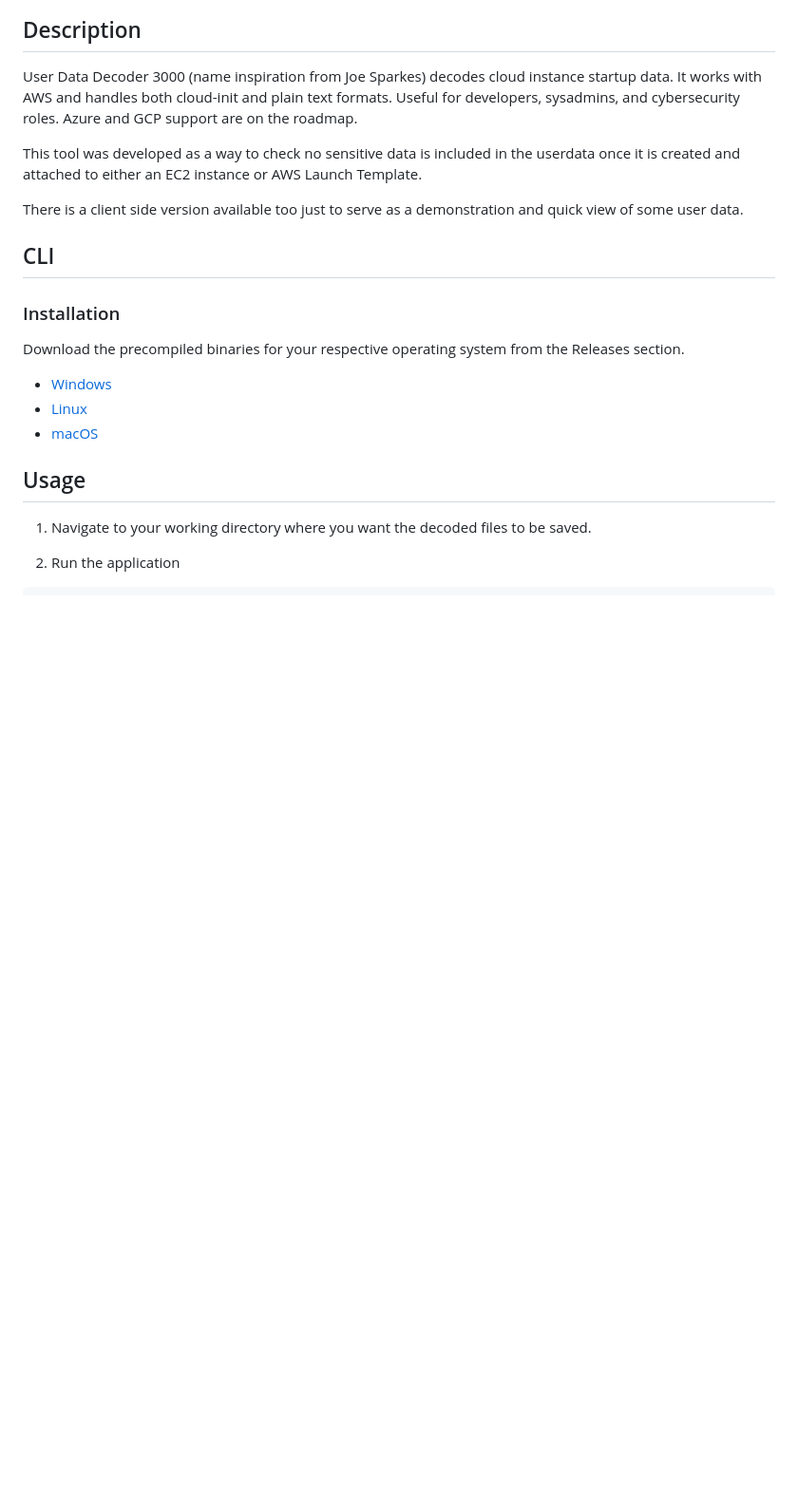
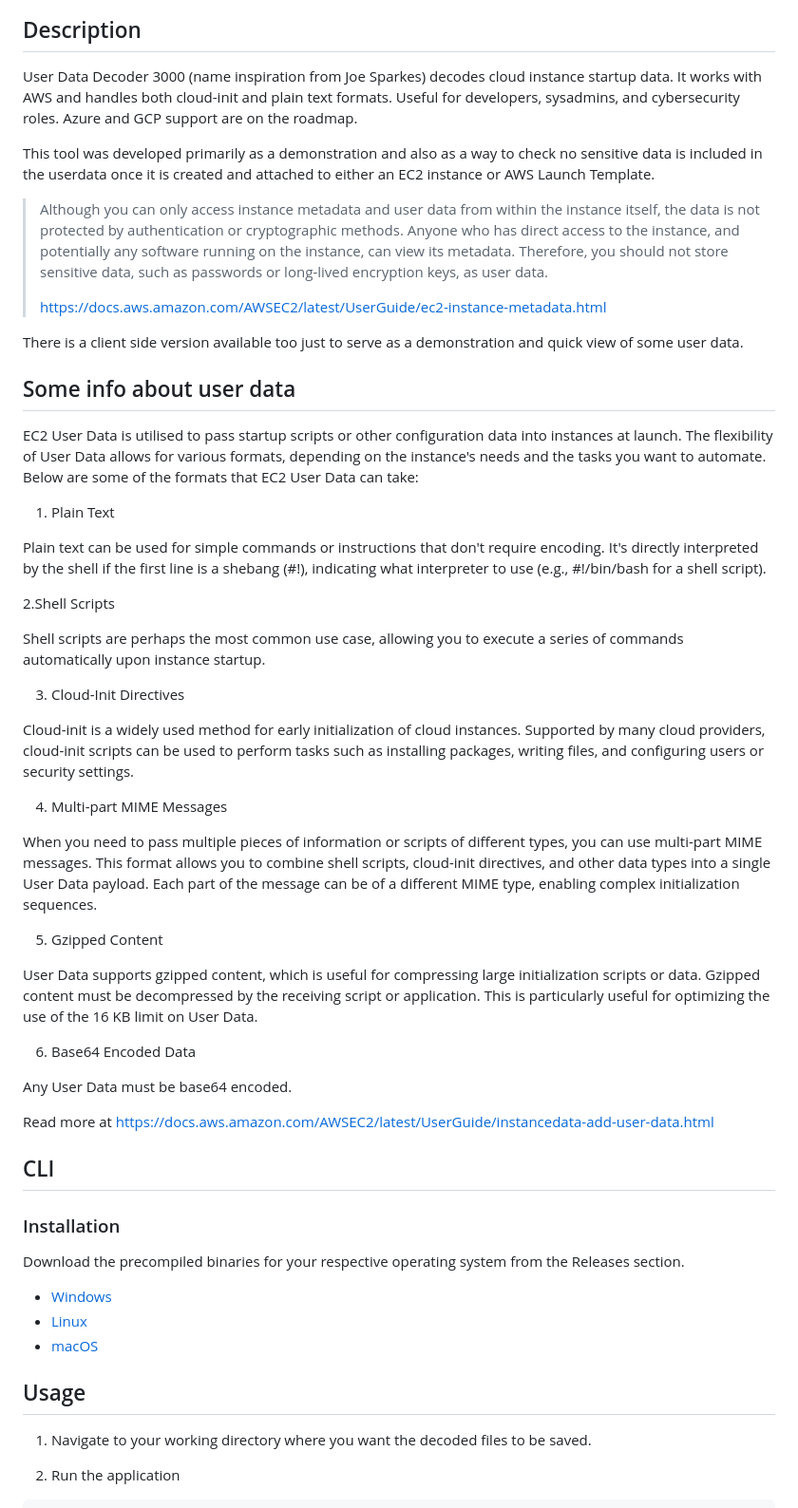
Before and after one commit to reaandrew/userdata-decoder-3000, a Markdown page: README.md, the part around the change. Shown at 95% size. GitHub-like rendering; blank space fills up the shorter version.

Commit message:
Updating README with more data

```diff
--- a/README.md
+++ b/README.md
@@ -7,9 +7,43 @@
 
 User Data Decoder 3000 (name inspiration from Joe Sparkes) decodes cloud instance startup data. It works with AWS and handles both cloud-init and plain text formats. Useful for developers, sysadmins, and cybersecurity roles. Azure and GCP support are on the roadmap.
 
-This tool was developed as a way to check no sensitive data is included in the userdata once it is created and attached to either an EC2 instance or AWS Launch Template.
+This tool was developed primarily as a demonstration and also as a way to check no sensitive data is included in the userdata once it is created and attached to either an EC2 instance or AWS Launch Template.
+
+> Although you can only access instance metadata and user data from within the instance itself, the data is not protected by authentication or cryptographic methods. Anyone who has direct access to the instance, and potentially any software running on the instance, can view its metadata. Therefore, you should not store sensitive data, such as passwords or long-lived encryption keys, as user data.
+>
+> https://docs.aws.amazon.com/AWSEC2/latest/UserGuide/ec2-instance-metadata.html
 
 There is a client side version available too just to serve as a demonstration and quick view of some user data.
+
+## Some info about user data
+
+EC2 User Data is utilised to pass startup scripts or other configuration data into instances at launch. The flexibility of User Data allows for various formats, depending on the instance's needs and the tasks you want to automate. Below are some of the formats that EC2 User Data can take:
+
+1. Plain Text
+
+Plain text can be used for simple commands or instructions that don't require encoding. It's directly interpreted by the shell if the first line is a shebang (#!), indicating what interpreter to use (e.g., #!/bin/bash for a shell script).
+
+2.Shell Scripts
+
+Shell scripts are perhaps the most common use case, allowing you to execute a series of commands automatically upon instance startup.
+
+3. Cloud-Init Directives
+
+Cloud-init is a widely used method for early initialization of cloud instances. Supported by many cloud providers, cloud-init scripts can be used to perform tasks such as installing packages, writing files, and configuring users or security settings.
+
+4. Multi-part MIME Messages
+
+When you need to pass multiple pieces of information or scripts of different types, you can use multi-part MIME messages. This format allows you to combine shell scripts, cloud-init directives, and other data types into a single User Data payload. Each part of the message can be of a different MIME type, enabling complex initialization sequences.
+
+5. Gzipped Content
+
+User Data supports gzipped content, which is useful for compressing large initialization scripts or data. Gzipped content must be decompressed by the receiving script or application. This is particularly useful for optimizing the use of the 16 KB limit on User Data.
+
+6. Base64 Encoded Data
+
+Any User Data must be base64 encoded.
+
+Read more at [https://docs.aws.amazon.com/AWSEC2/latest/UserGuide/instancedata-add-user-data.html](https://docs.aws.amazon.com/AWSEC2/latest/UserGuide/instancedata-add-user-data.html)
 
 ## CLI
 
```
